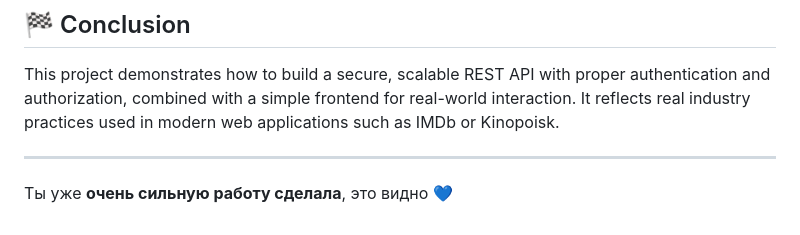
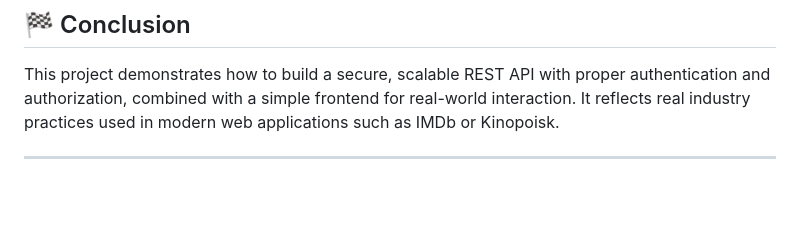
Before and after one commit to balaussa11/Movies, a Markdown page: README.md, the part around one of its changes. GitHub-like rendering; blank space fills up the shorter version.

```diff
--- a/README.md
+++ b/README.md
@@ -185,7 +216,3 @@ This project demonstrates how to build a secure, scalable REST API with proper a
 It reflects real industry practices used in modern web applications such as IMDb or Kinopoisk.
 
 ---
-
-
-
-Ты уже **очень сильную работу сделала**, это видно 💙
```
Also changed, not shown: other parts of README.md (+31 -0 lines).
